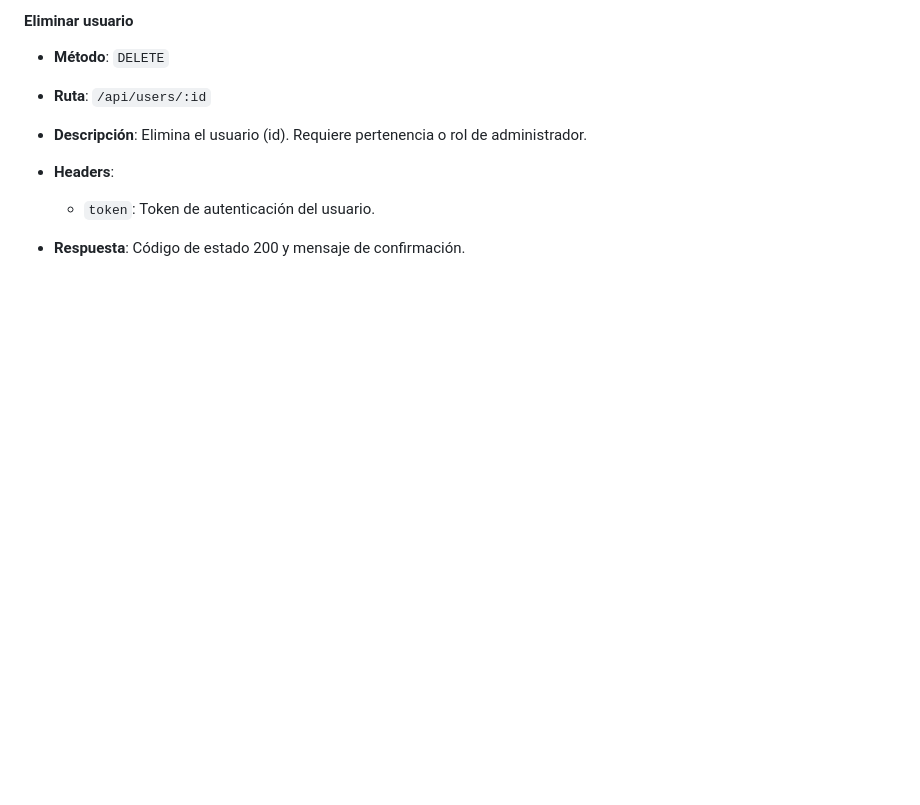
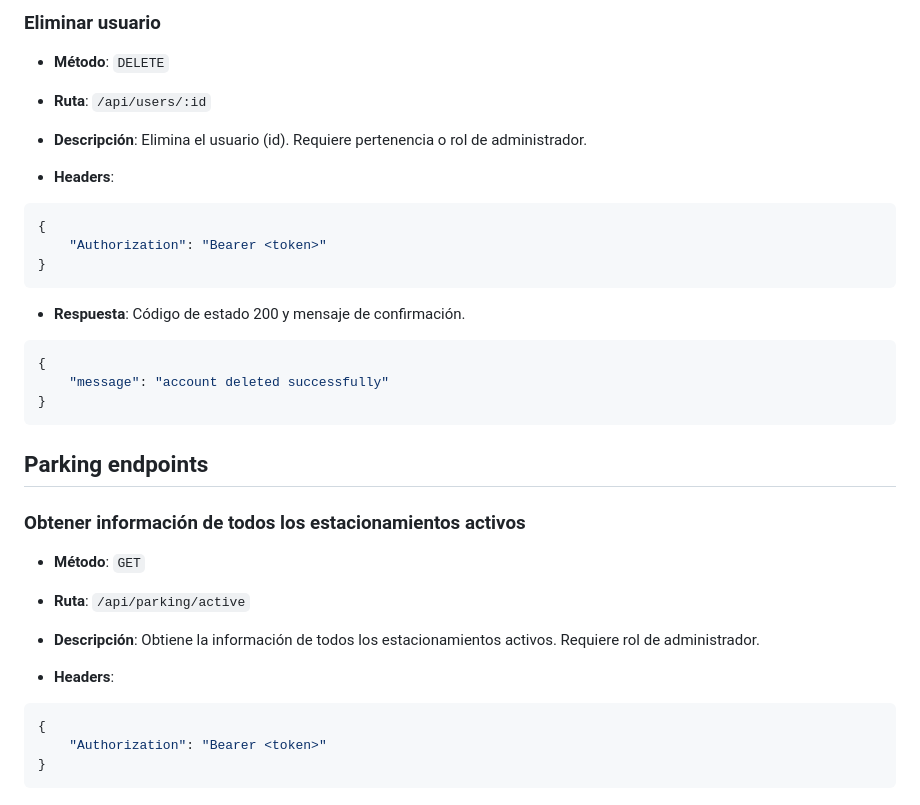
Before and after one commit to MrRevillod/SmartParking, a Markdown page: Backend/Endpoints.md, the part around the change printed below. GitHub-like rendering; blank space fills up the shorter version.

````diff
--- a/Backend/Endpoints.md
+++ b/Backend/Endpoints.md
@@ -93,10 +184,34 @@ Un endpoint es una ruta de un servidor web que se utiliza para realizar una soli
 
-#### Eliminar usuario
+### Eliminar usuario
 
 - **Método**: `DELETE`
 - **Ruta**: `/api/users/:id`
 - **Descripción**: Elimina el usuario (id). Requiere pertenencia o rol de administrador.
 
 - **Headers**:
-  - `token`: Token de autenticación del usuario.
+```json
+{
+	"Authorization": "Bearer <token>"
+}
+```
 - **Respuesta**: Código de estado 200 y mensaje de confirmación.
+```json
+{
+	"message": "account deleted successfully"
+}
+```
+
+## Parking endpoints
+
+### Obtener información de todos los estacionamientos activos
+
+- **Método**: `GET`
+- **Ruta**: `/api/parking/active`
+- **Descripción**: Obtiene la información de todos los estacionamientos activos. Requiere rol de administrador.
+
+- **Headers**:
+```json
+{
+	"Authorization": "Bearer <token>"
+}
+```
````
Also changed, not shown: other parts of Backend/Endpoints.md (+128 -37 lines).
